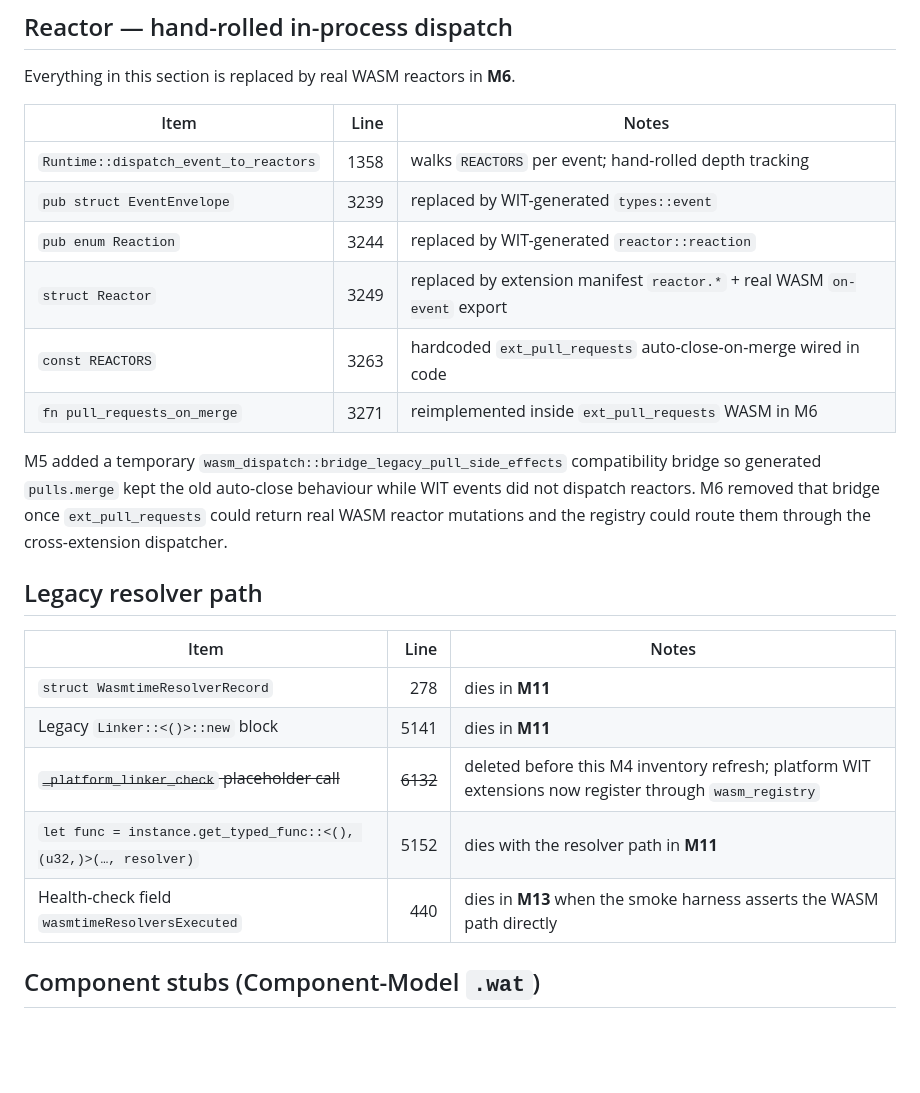
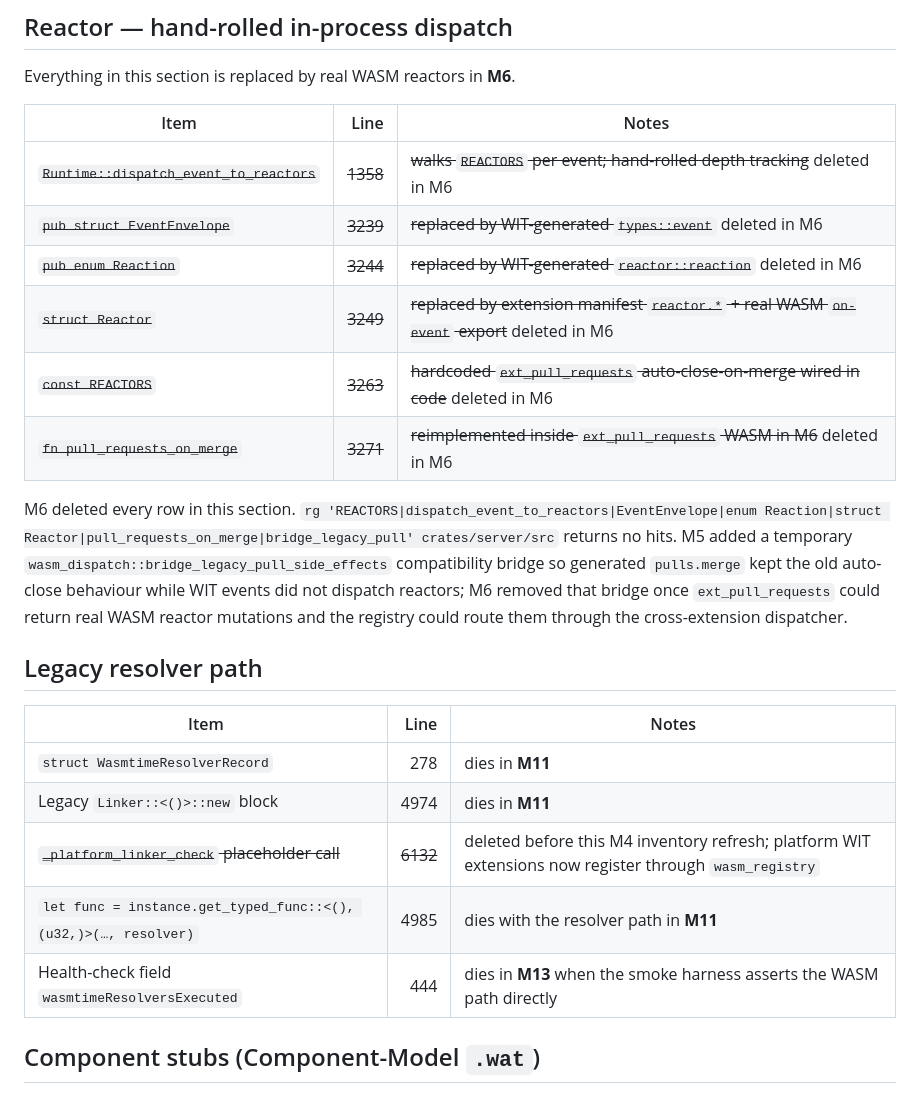
Before and after one commit to comtrya/newthing, a Markdown page: docs/v3-deletion-inventory.md, the part around one of its changes. GitHub-like rendering; blank space fills up the shorter version.

```diff
--- a/docs/v3-deletion-inventory.md
+++ b/docs/v3-deletion-inventory.md
@@ -75,24 +75,24 @@ Everything in this section is replaced by real WASM reactors in **M6**.
 
 | Item | Line | Notes |
 |------|-----:|-------|
-| `Runtime::dispatch_event_to_reactors` | 1358 | walks `REACTORS` per event; hand-rolled depth tracking |
-| `pub struct EventEnvelope` | 3239 | replaced by WIT-generated `types::event` |
-| `pub enum Reaction` | 3244 | replaced by WIT-generated `reactor::reaction` |
-| `struct Reactor` | 3249 | replaced by extension manifest `reactor.*` + real WASM `on-event` export |
-| `const REACTORS` | 3263 | hardcoded `ext_pull_requests` auto-close-on-merge wired in code |
-| `fn pull_requests_on_merge` | 3271 | reimplemented inside `ext_pull_requests` WASM in M6 |
+| ~~`Runtime::dispatch_event_to_reactors`~~ | ~~1358~~ | ~~walks `REACTORS` per event; hand-rolled depth tracking~~ deleted in M6 |
+| ~~`pub struct EventEnvelope`~~ | ~~3239~~ | ~~replaced by WIT-generated `types::event`~~ deleted in M6 |
+| ~~`pub enum Reaction`~~ | ~~3244~~ | ~~replaced by WIT-generated `reactor::reaction`~~ deleted in M6 |
+| ~~`struct Reactor`~~ | ~~3249~~ | ~~replaced by extension manifest `reactor.*` + real WASM `on-event` export~~ deleted in M6 |
+| ~~`const REACTORS`~~ | ~~3263~~ | ~~hardcoded `ext_pull_requests` auto-close-on-merge wired in code~~ deleted in M6 |
+| ~~`fn pull_requests_on_merge`~~ | ~~3271~~ | ~~reimplemented inside `ext_pull_requests` WASM in M6~~ deleted in M6 |
 
-M5 added a temporary `wasm_dispatch::bridge_legacy_pull_side_effects` compatibility bridge so generated `pulls.merge` kept the old auto-close behaviour while WIT events did not dispatch reactors. M6 removed that bridge once `ext_pull_requests` could return real WASM reactor mutations and the registry could route them through the cross-extension dispatcher.
+M6 deleted every row in this section. `rg 'REACTORS|dispatch_event_to_reactors|EventEnvelope|enum Reaction|struct Reactor|pull_requests_on_merge|bridge_legacy_pull' crates/server/src` returns no hits. M5 added a temporary `wasm_dispatch::bridge_legacy_pull_side_effects` compatibility bridge so generated `pulls.merge` kept the old auto-close behaviour while WIT events did not dispatch reactors; M6 removed that bridge once `ext_pull_requests` could return real WASM reactor mutations and the registry could route them through the cross-extension dispatcher.
 
 ## Legacy resolver path
 
 | Item | Line | Notes |
 |------|-----:|-------|
 | `struct WasmtimeResolverRecord` | 278 | dies in **M11** |
-| Legacy `Linker::<()>::new` block | 5141 | dies in **M11** |
+| Legacy `Linker::<()>::new` block | 4974 | dies in **M11** |
 | ~~`_platform_linker_check` placeholder call~~ | ~~6132~~ | deleted before this M4 inventory refresh; platform WIT extensions now register through `wasm_registry` |
-| `let func = instance.get_typed_func::<(), (u32,)>(…, resolver)` | 5152 | dies with the resolver path in **M11** |
-| Health-check field `wasmtimeResolversExecuted` | 440 | dies in **M13** when the smoke harness asserts the WASM path directly |
+| `let func = instance.get_typed_func::<(), (u32,)>(…, resolver)` | 4985 | dies with the resolver path in **M11** |
+| Health-check field `wasmtimeResolversExecuted` | 444 | dies in **M13** when the smoke harness asserts the WASM path directly |
 
 ## Component stubs (Component-Model `.wat`)
 
```
Also changed, not shown: other parts of docs/v3-deletion-inventory.md (+33 -33 lines), GOAL.md (+1 -1 lines).
